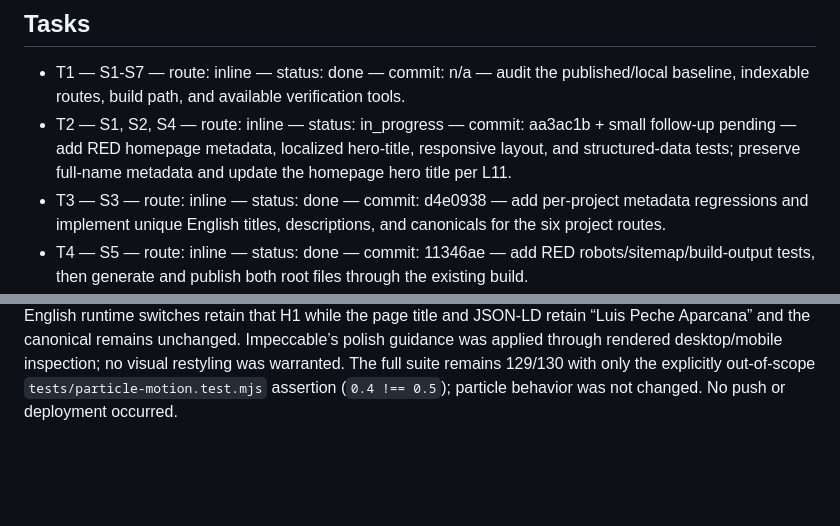
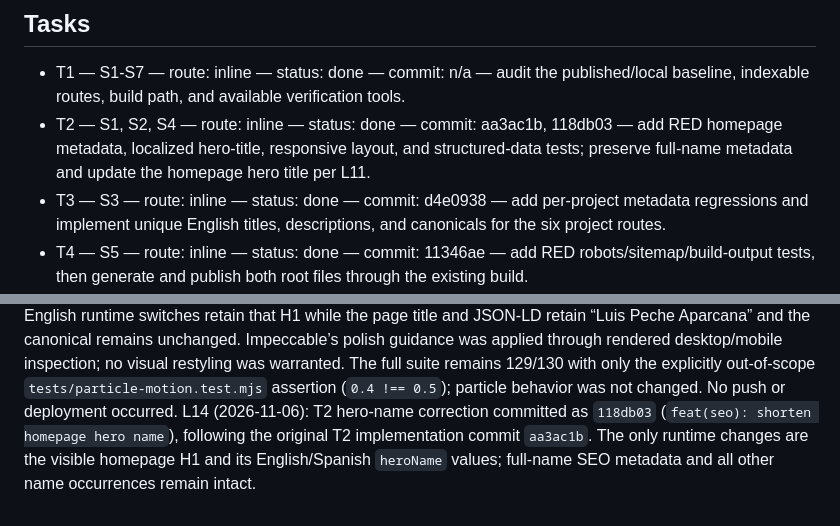
Before and after one commit to Rpeche-pk/portafolio-back, a Markdown page: odd/tasks/portfolio-seo.md, 2 parts joined by grey strips. GitHub-like rendering; blank space fills up the shorter version.

Commit message:
docs(odd): record hero-name SEO completion

```diff
--- a/odd/tasks/portfolio-seo.md
+++ b/odd/tasks/portfolio-seo.md
@@ -13,7 +13,7 @@ S7. Give the user the exact deployment and Google Search Console steps, includin
 
 ## Tasks
 - T1 — S1-S7 — route: inline — status: done — commit: n/a — audit the published/local baseline, indexable routes, build path, and available verification tools.
-- T2 — S1, S2, S4 — route: inline — status: in_progress — commit: aa3ac1b + small follow-up pending — add RED homepage metadata, localized hero-title, responsive layout, and structured-data tests; preserve full-name metadata and update the homepage hero title per L11.
+- T2 — S1, S2, S4 — route: inline — status: done — commit: aa3ac1b, 118db03 — add RED homepage metadata, localized hero-title, responsive layout, and structured-data tests; preserve full-name metadata and update the homepage hero title per L11.
 - T3 — S3 — route: inline — status: done — commit: d4e0938 — add per-project metadata regressions and implement unique English titles, descriptions, and canonicals for the six project routes.
 - T4 — S5 — route: inline — status: done — commit: 11346ae — add RED robots/sitemap/build-output tests, then generate and publish both root files through the existing build.
 - T5 — S6-S7 — route: inline plus independent verification for item 5 — status: blocked — commit: pending — local verification and deployment/Search Console instructions are complete; waiting for a supported independent-verifier session.
@@ -32,3 +32,4 @@ L10 (2026-11-06): After T4 commit, committed-range assessment from `d4e0938ffe76
 L11 (2026-11-06): User correction (verbatim): “Solo del hero-title quitale el aparcana usa implecable”. Rewrite only S1 and reopen only T2. Interpret “implecable” as a request to use the project’s `impeccable` UI-copy skill. Preserve full-name SEO title, descriptions, Open Graph, JSON-LD, project metadata, and every other occurrence; change only the visible homepage hero-title.
 L12 (2026-11-06): T2 RED evidence for the hero-name correction: `node --test tests/seo-home.test.mjs tests/hero-responsive.test.mjs tests/round-one-content.test.mjs` reported 15/18 passing and 3 expected failures, each because the homepage HTML or localized `heroName` still contains “Luis Peche Aparcana”. Existing page-title, SEO metadata, and JSON-LD assertions passed.
 L13 (2026-11-06): T2 correction GREEN: the focused homepage, hero, localization, and Open Graph tests passed 27/27. The shared-shell build generated 9 pages and reports 111 files current; `git diff --check` passes. Playwright verified the homepage H1 is “Luis Peche” with no document overflow at 1280, 390, and 320px; Spanish and English runtime switches retain that H1 while the page title and JSON-LD retain “Luis Peche Aparcana” and the canonical remains unchanged. Impeccable’s polish guidance was applied through rendered desktop/mobile inspection; no visual restyling was warranted. The full suite remains 129/130 with only the explicitly out-of-scope `tests/particle-motion.test.mjs` assertion (`0.4 !== 0.5`); particle behavior was not changed. No push or deployment occurred.
+L14 (2026-11-06): T2 hero-name correction committed as `118db03` (`feat(seo): shorten homepage hero name`), following the original T2 implementation commit `aa3ac1b`. The only runtime changes are the visible homepage H1 and its English/Spanish `heroName` values; full-name SEO metadata and all other name occurrences remain intact.
```
